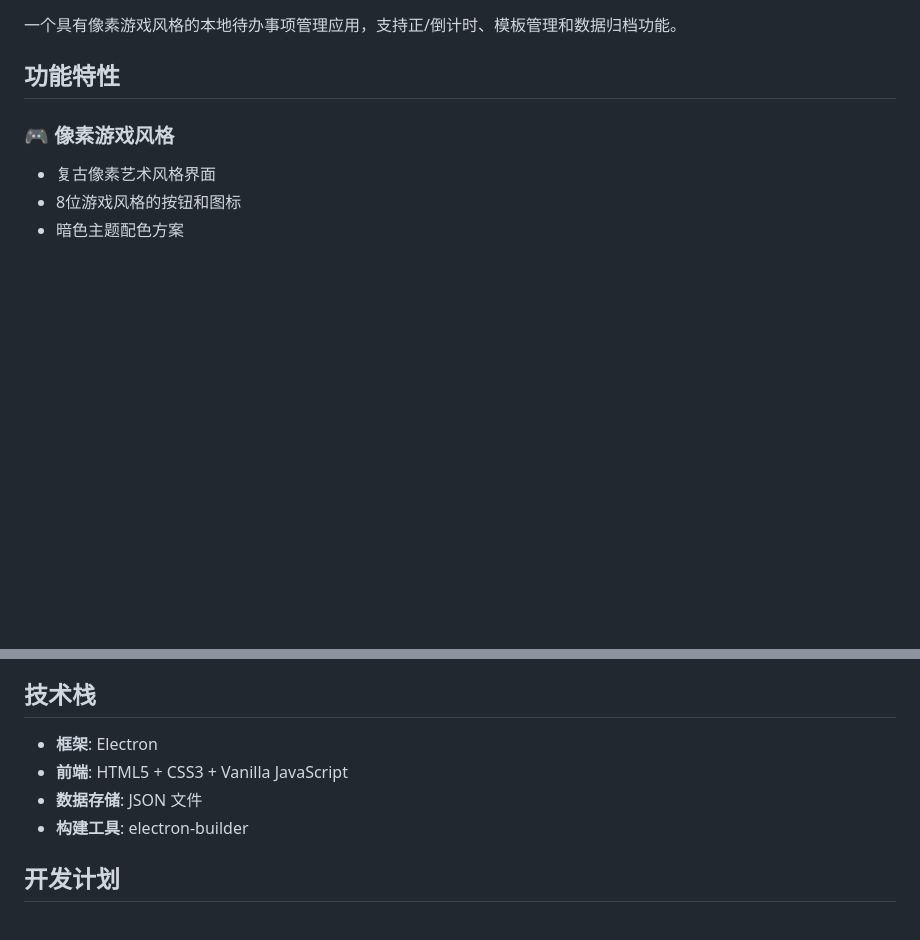
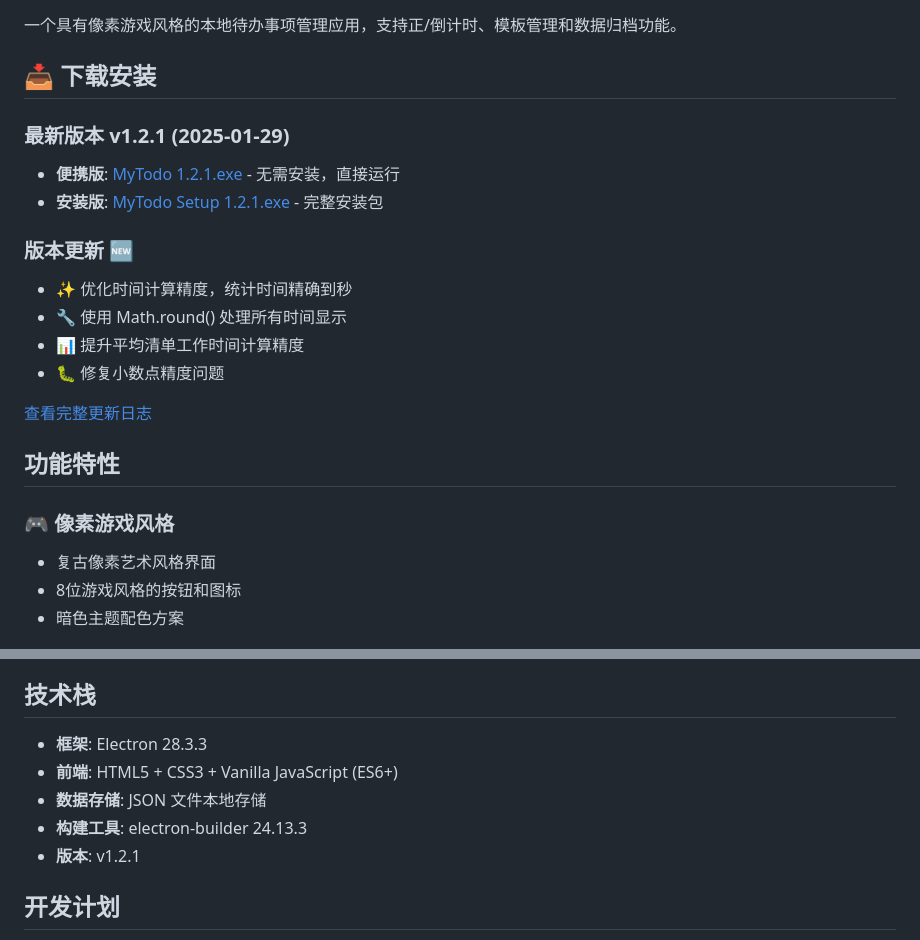
Before and after one commit to REALROOK1E/Flux_Todolist, a Markdown page: README.md, 2 parts joined by grey strips. Rendered like a GitHub page; blank space fills up the shorter version.

Commit message:
docs: 更新 README.md v1.2.1 版本信息和下载链接

```diff
--- a/README.md
+++ b/README.md
@@ -3,4 +7,19 @@
 一个具有像素游戏风格的本地待办事项管理应用，支持正/倒计时、模板管理和数据归档功能。
+
+## 📥 下载安装
+
+### 最新版本 v1.2.1 (2025-01-29)
+
+- **便携版**: [MyTodo 1.2.1.exe](https://github.com/REALROOK1E/Mytodo/releases/download/v1.2.1/MyTodo%201.2.1.exe) - 无需安装，直接运行
+- **安装版**: [MyTodo Setup 1.2.1.exe](https://github.com/REALROOK1E/Mytodo/releases/download/v1.2.1/MyTodo%20Setup%201.2.1.exe) - 完整安装包
+
+### 版本更新 🆕
+- ✨ 优化时间计算精度，统计时间精确到秒
+- 🔧 使用 Math.round() 处理所有时间显示
+- 📊 提升平均清单工作时间计算精度
+- 🐛 修复小数点精度问题
+
+[查看完整更新日志](CHANGELOG_v1.2.1.md)
 
 ## 功能特性
 
@@ -135,10 +154,11 @@ mytodo/
 
 ## 技术栈
 
-- **框架**: Electron
-- **前端**: HTML5 + CSS3 + Vanilla JavaScript
-- **数据存储**: JSON 文件
-- **构建工具**: electron-builder
+- **框架**: Electron 28.3.3
+- **前端**: HTML5 + CSS3 + Vanilla JavaScript (ES6+)
+- **数据存储**: JSON 文件本地存储
+- **构建工具**: electron-builder 24.13.3
+- **版本**: v1.2.1
 
 ## 开发计划
 
```
Also changed, not shown: other parts of README.md (+4 -0 lines).
